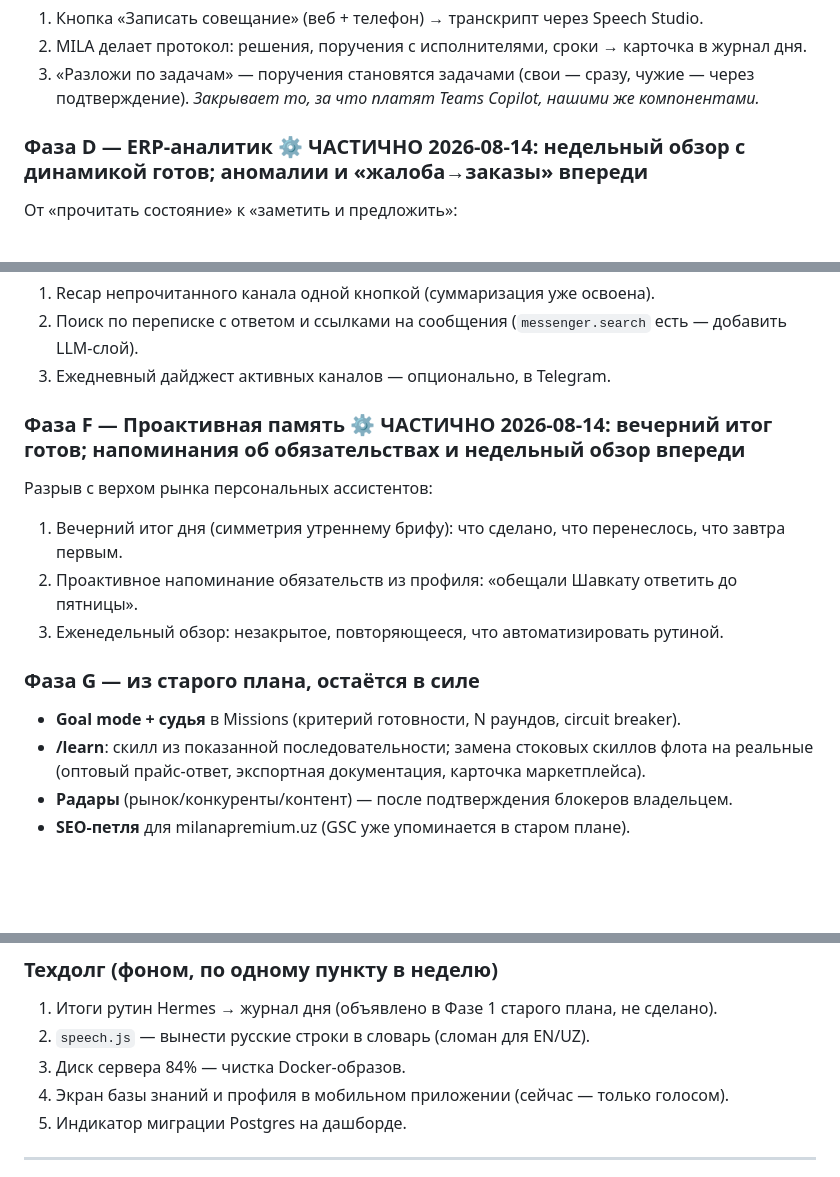
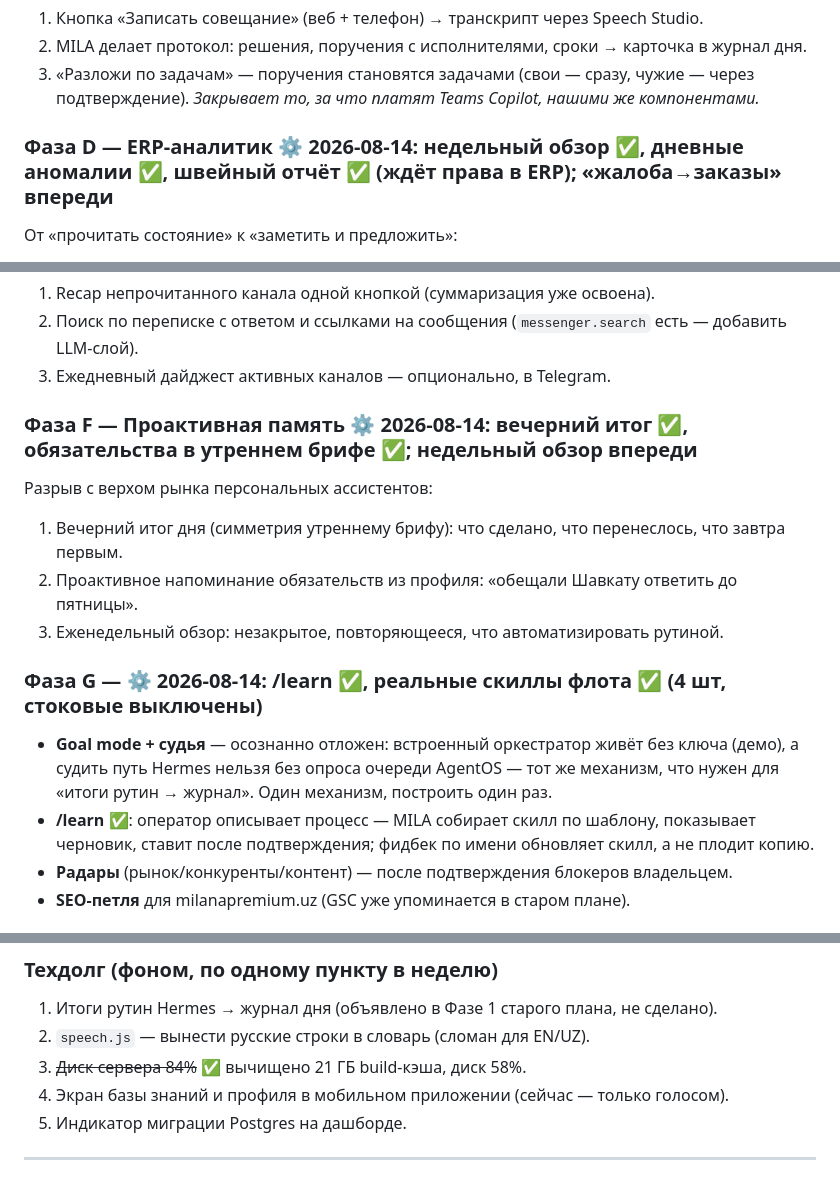
Before and after one commit to iceblade1444-art/agentic-os, a Markdown page: docs/ROADMAP_2026H2_RU.md, 3 parts joined by grey strips. GitHub-like rendering; blank space fills up the shorter version.

Commit message:
Roadmap: /learn, anomalies, commitments, sewing report, disk
Co-Authored-By: Claude Opus 5 <noreply@anthropic.com>

```diff
--- a/docs/ROADMAP_2026H2_RU.md
+++ b/docs/ROADMAP_2026H2_RU.md
@@ -64,7 +64,7 @@
 3. «Разложи по задачам» — поручения становятся задачами (свои — сразу, чужие — через подтверждение).
 *Закрывает то, за что платят Teams Copilot, нашими же компонентами.*
 
-### Фаза D — ERP-аналитик ⚙️ ЧАСТИЧНО 2026-08-14: недельный обзор с динамикой готов; аномалии и «жалоба→заказы» впереди
+### Фаза D — ERP-аналитик ⚙️ 2026-08-14: недельный обзор ✅, дневные аномалии ✅, швейный отчёт ✅ (ждёт права в ERP); «жалоба→заказы» впереди
 От «прочитать состояние» к «заметить и предложить»:
 1. Недельный дайджест-рутина: динамика отгрузок, топ просрочек, склад по моделям, финансовая строка — сравнение с прошлой неделей, в Telegram владельцу.
 2. Аномалии: резкое падение/рост, заказ близко к дедлайну — алерт в день обнаружения (механизм `erpAlerts` уже есть, расширить).
@@ -76,15 +76,15 @@
 2. Поиск по переписке с ответом и ссылками на сообщения (`messenger.search` есть — добавить LLM-слой).
 3. Ежедневный дайджест активных каналов — опционально, в Telegram.
 
-### Фаза F — Проактивная память ⚙️ ЧАСТИЧНО 2026-08-14: вечерний итог готов; напоминания об обязательствах и недельный обзор впереди
+### Фаза F — Проактивная память ⚙️ 2026-08-14: вечерний итог ✅, обязательства в утреннем брифе ✅; недельный обзор впереди
 Разрыв с верхом рынка персональных ассистентов:
 1. Вечерний итог дня (симметрия утреннему брифу): что сделано, что перенеслось, что завтра первым.
 2. Проактивное напоминание обязательств из профиля: «обещали Шавкату ответить до пятницы».
 3. Еженедельный обзор: незакрытое, повторяющееся, что автоматизировать рутиной.
 
-### Фаза G — из старого плана, остаётся в силе
-- **Goal mode + судья** в Missions (критерий готовности, N раундов, circuit breaker).
-- **/learn**: скилл из показанной последовательности; замена стоковых скиллов флота на реальные (оптовый прайс-ответ, экспортная документация, карточка маркетплейса).
+### Фаза G — ⚙️ 2026-08-14: /learn ✅, реальные скиллы флота ✅ (4 шт, стоковые выключены)
+- **Goal mode + судья** — осознанно отложен: встроенный оркестратор живёт без ключа (демо), а судить путь Hermes нельзя без опроса очереди AgentOS — тот же механизм, что нужен для «итоги рутин → журнал». Один механизм, построить один раз.
+- **/learn** ✅: оператор описывает процесс — MILA собирает скилл по шаблону, показывает черновик, ставит после подтверждения; фидбек по имени обновляет скилл, а не плодит копию.
 - **Радары** (рынок/конкуренты/контент) — после подтверждения блокеров владельцем.
 - **SEO-петля** для milanapremium.uz (GSC уже упоминается в старом плане).
 
@@ -96,7 +96,7 @@
 ### Техдолг (фоном, по одному пункту в неделю)
 1. Итоги рутин Hermes → журнал дня (объявлено в Фазе 1 старого плана, не сделано).
 2. `speech.js` — вынести русские строки в словарь (сломан для EN/UZ).
-3. Диск сервера 84% — чистка Docker-образов.
+3. ~~Диск сервера 84%~~ ✅ вычищено 21 ГБ build-кэша, диск 58%.
 4. Экран базы знаний и профиля в мобильном приложении (сейчас — только голосом).
 5. Индикатор миграции Postgres на дашборде.
 
```
